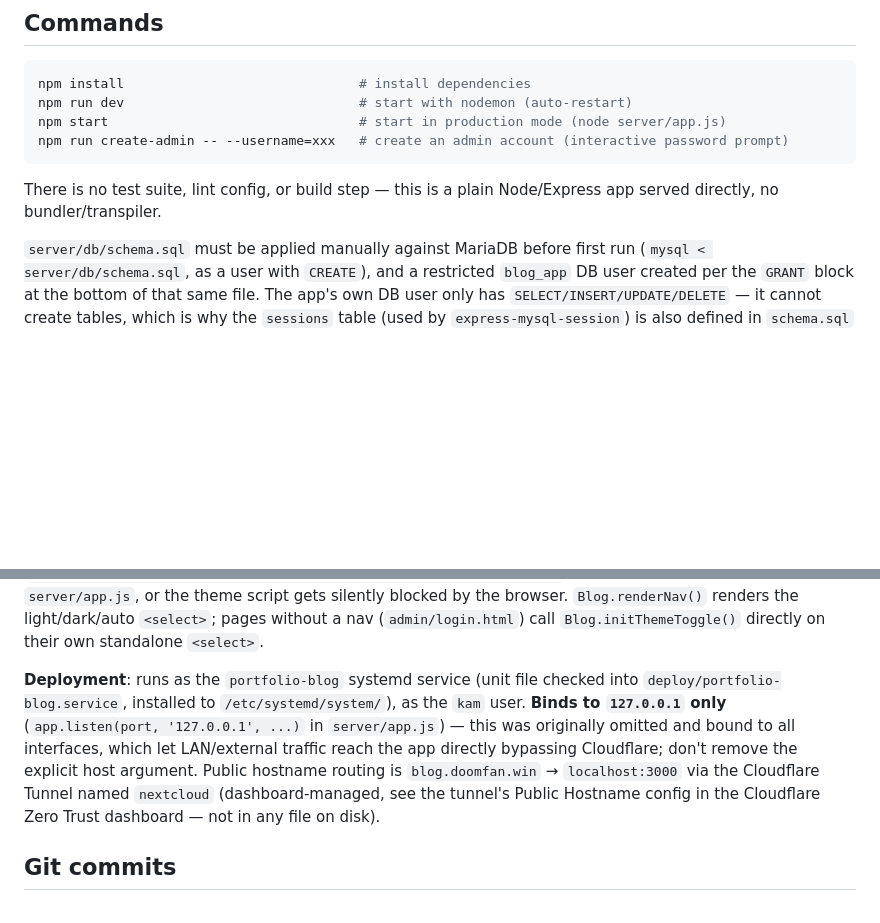
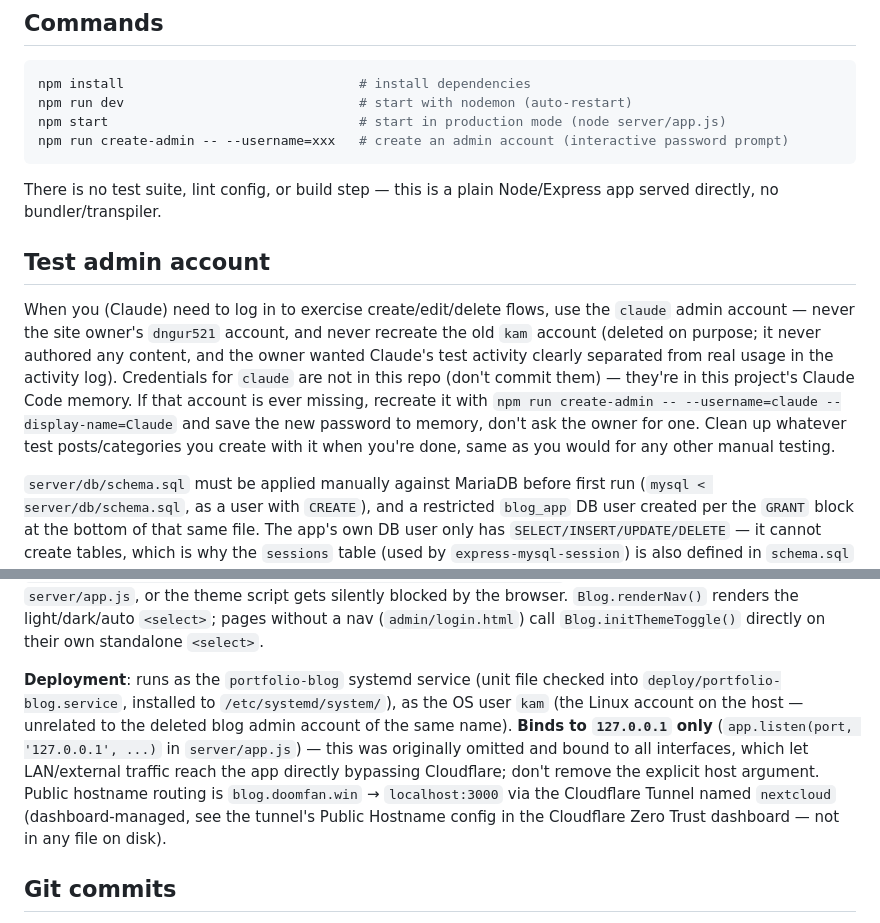
Before and after one commit to dngur521/portfolio-blog, a Markdown page: CLAUDE.md, 2 parts joined by grey strips. Rendered like a GitHub page; blank space fills up the shorter version.

Commit message:
📝 docs: Claude 전용 테스트 계정 정책을 CLAUDE.md에 추가
kam 계정은 삭제, 앞으로 Claude가 테스트할 때는 claude 계정을 쓰도록
안내(자격증명은 이 저장소가 아니라 Claude Code 메모리에 보관).

````diff
--- a/CLAUDE.md
+++ b/CLAUDE.md
@@ -12,6 +12,10 @@ npm run create-admin -- --username=xxx   # create an admin account (interactive
 ```
 
 There is no test suite, lint config, or build step — this is a plain Node/Express app served directly, no bundler/transpiler.
+
+## Test admin account
+
+When you (Claude) need to log in to exercise create/edit/delete flows, use the `claude` admin account — never the site owner's `dngur521` account, and never recreate the old `kam` account (deleted on purpose; it never authored any content, and the owner wanted Claude's test activity clearly separated from real usage in the activity log). Credentials for `claude` are not in this repo (don't commit them) — they're in this project's Claude Code memory. If that account is ever missing, recreate it with `npm run create-admin -- --username=claude --display-name=Claude` and save the new password to memory, don't ask the owner for one. Clean up whatever test posts/categories you create with it when you're done, same as you would for any other manual testing.
 
 `server/db/schema.sql` must be applied manually against MariaDB before first run (`mysql < server/db/schema.sql`, as a user with `CREATE`), and a restricted `blog_app` DB user created per the `GRANT` block at the bottom of that same file. The app's own DB user only has `SELECT/INSERT/UPDATE/DELETE` — it cannot create tables, which is why the `sessions` table (used by `express-mysql-session`) is also defined in `schema.sql` with `createDatabaseTable: false` set in `server/app.js`.
 
@@ -50,7 +54,7 @@ There is no test suite, lint config, or build step — this is a plain Node/Expr
 
 **Dark mode**: theme is a `light` / `dark` / `auto` choice stored in `localStorage['theme']` ('auto' = no override, follows `prefers-color-scheme`). Every page's `<head>` has the *same* inline script (byte-for-byte identical on purpose) that applies a saved `light`/`dark` choice to `<html data-theme>` before first paint, to avoid a flash of the wrong theme; `public/css/style.css` defines the actual colors three times — base `:root` (light default), `@media (prefers-color-scheme: dark)`, and `:root[data-theme='dark']`/`:root[data-theme='light']` (explicit choice overrides the media query). Because CSP has no `'unsafe-inline'` for scripts, that inline snippet is allowlisted in `server/app.js`'s `scriptSrc` by its exact sha256 hash — **if you ever edit the inline script's text, you must recompute this hash** (e.g. `crypto.createHash('sha256').update(exactScriptText).digest('base64')`) and update it in every HTML file *and* `server/app.js`, or the theme script gets silently blocked by the browser. `Blog.renderNav()` renders the light/dark/auto `<select>`; pages without a nav (`admin/login.html`) call `Blog.initThemeToggle()` directly on their own standalone `<select>`.
 
-**Deployment**: runs as the `portfolio-blog` systemd service (unit file checked into `deploy/portfolio-blog.service`, installed to `/etc/systemd/system/`), as the `kam` user. **Binds to `127.0.0.1` only** (`app.listen(port, '127.0.0.1', ...)` in `server/app.js`) — this was originally omitted and bound to all interfaces, which let LAN/external traffic reach the app directly bypassing Cloudflare; don't remove the explicit host argument. Public hostname routing is `blog.doomfan.win` → `localhost:3000` via the Cloudflare Tunnel named `nextcloud` (dashboard-managed, see the tunnel's Public Hostname config in the Cloudflare Zero Trust dashboard — not in any file on disk).
+**Deployment**: runs as the `portfolio-blog` systemd service (unit file checked into `deploy/portfolio-blog.service`, installed to `/etc/systemd/system/`), as the OS user `kam` (the Linux account on the host — unrelated to the deleted blog admin account of the same name). **Binds to `127.0.0.1` only** (`app.listen(port, '127.0.0.1', ...)` in `server/app.js`) — this was originally omitted and bound to all interfaces, which let LAN/external traffic reach the app directly bypassing Cloudflare; don't remove the explicit host argument. Public hostname routing is `blog.doomfan.win` → `localhost:3000` via the Cloudflare Tunnel named `nextcloud` (dashboard-managed, see the tunnel's Public Hostname config in the Cloudflare Zero Trust dashboard — not in any file on disk).
 
 ## Git commits
 
````
